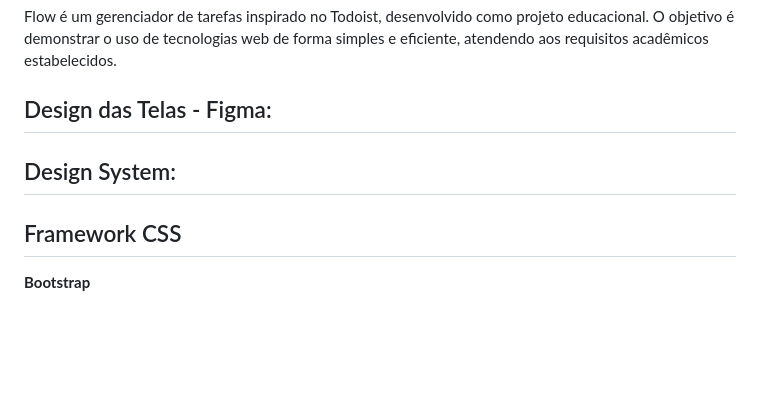
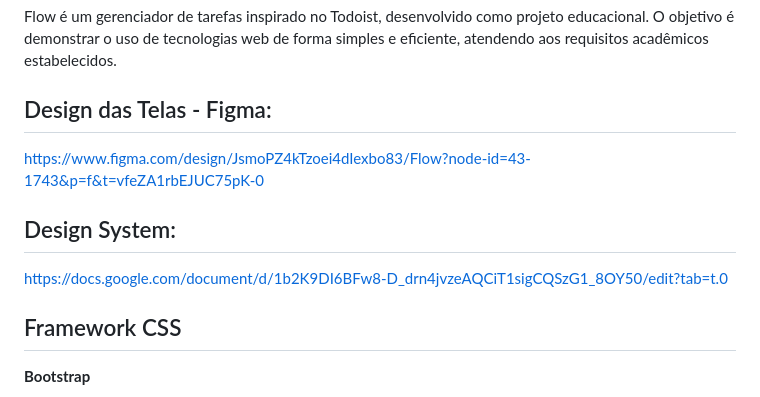
Before and after one commit to douglashenrick/flow, a Markdown page: README.md, the part around the change printed below. Drawn GitHub-style; blank space fills up the shorter version.

```diff
--- a/README.md
+++ b/README.md
@@ -3,10 +3,10 @@
 Flow é um gerenciador de tarefas inspirado no Todoist, desenvolvido como projeto educacional. O objetivo é demonstrar o uso de tecnologias web de forma simples e eficiente, atendendo aos requisitos acadêmicos estabelecidos.
 
 ## Design das Telas - Figma:
-
+https://www.figma.com/design/JsmoPZ4kTzoei4dIexbo83/Flow?node-id=43-1743&p=f&t=vfeZA1rbEJUC75pK-0
 
 ## Design System:
-
+https://docs.google.com/document/d/1b2K9DI6BFw8-D_drn4jvzeAQCiT1sigCQSzG1_8OY50/edit?tab=t.0
 
 ## Framework CSS
 **Bootstrap**
```
Also changed, not shown: other parts of README.md (+23 -23 lines).
